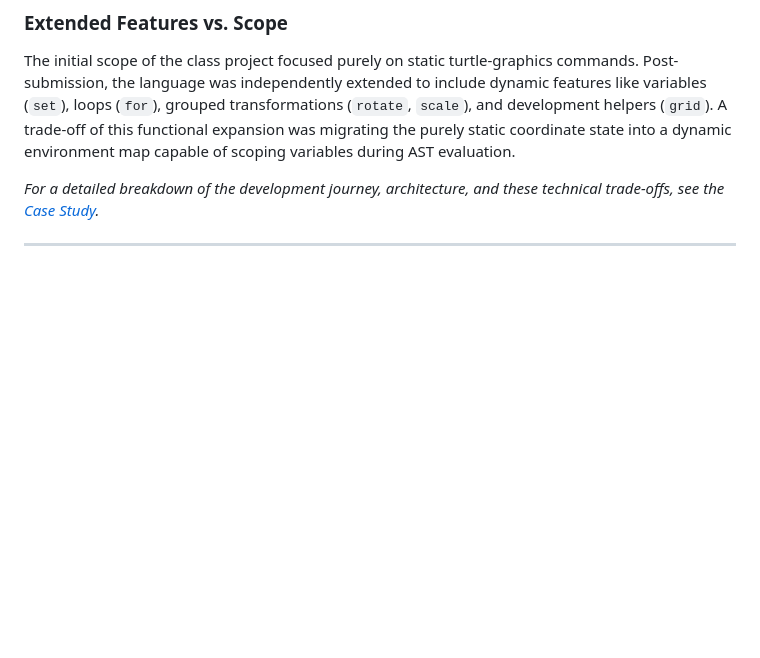
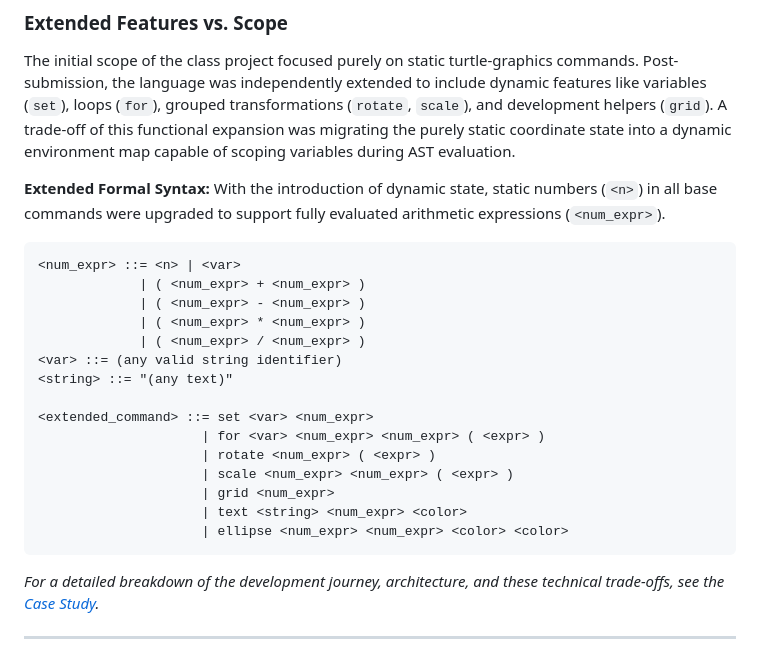
Before and after one commit to nanaNdrew/ArtScript, a Markdown page: README.md, the part around the change. Drawn GitHub-style; blank space fills up the shorter version.

Commit message:
docs: add extended formal grammar for phase 2 features

````diff
--- a/README.md
+++ b/README.md
@@ -58,6 +58,27 @@ Our primary primitives are commands executed in order. The main combining form i
 
 ### Extended Features vs. Scope
 The initial scope of the class project focused purely on static turtle-graphics commands. Post-submission, the language was independently extended to include dynamic features like variables (`set`), loops (`for`), grouped transformations (`rotate`, `scale`), and development helpers (`grid`). A trade-off of this functional expansion was migrating the purely static coordinate state into a dynamic environment map capable of scoping variables during AST evaluation.
+
+**Extended Formal Syntax:**
+With the introduction of dynamic state, static numbers (`<n>`) in all base commands were upgraded to support fully evaluated arithmetic expressions (`<num_expr>`).
+
+```text
+<num_expr> ::= <n> | <var>
+             | ( <num_expr> + <num_expr> )
+             | ( <num_expr> - <num_expr> )
+             | ( <num_expr> * <num_expr> )
+             | ( <num_expr> / <num_expr> )
+<var> ::= (any valid string identifier)
+<string> ::= "(any text)"
+
+<extended_command> ::= set <var> <num_expr>
+                     | for <var> <num_expr> <num_expr> ( <expr> )
+                     | rotate <num_expr> ( <expr> )
+                     | scale <num_expr> <num_expr> ( <expr> )
+                     | grid <num_expr>
+                     | text <string> <num_expr> <color>
+                     | ellipse <num_expr> <num_expr> <color> <color>
+```
 
 *For a detailed breakdown of the development journey, architecture, and these technical trade-offs, see the [Case Study](CASE_STUDY.md).*
 
````
